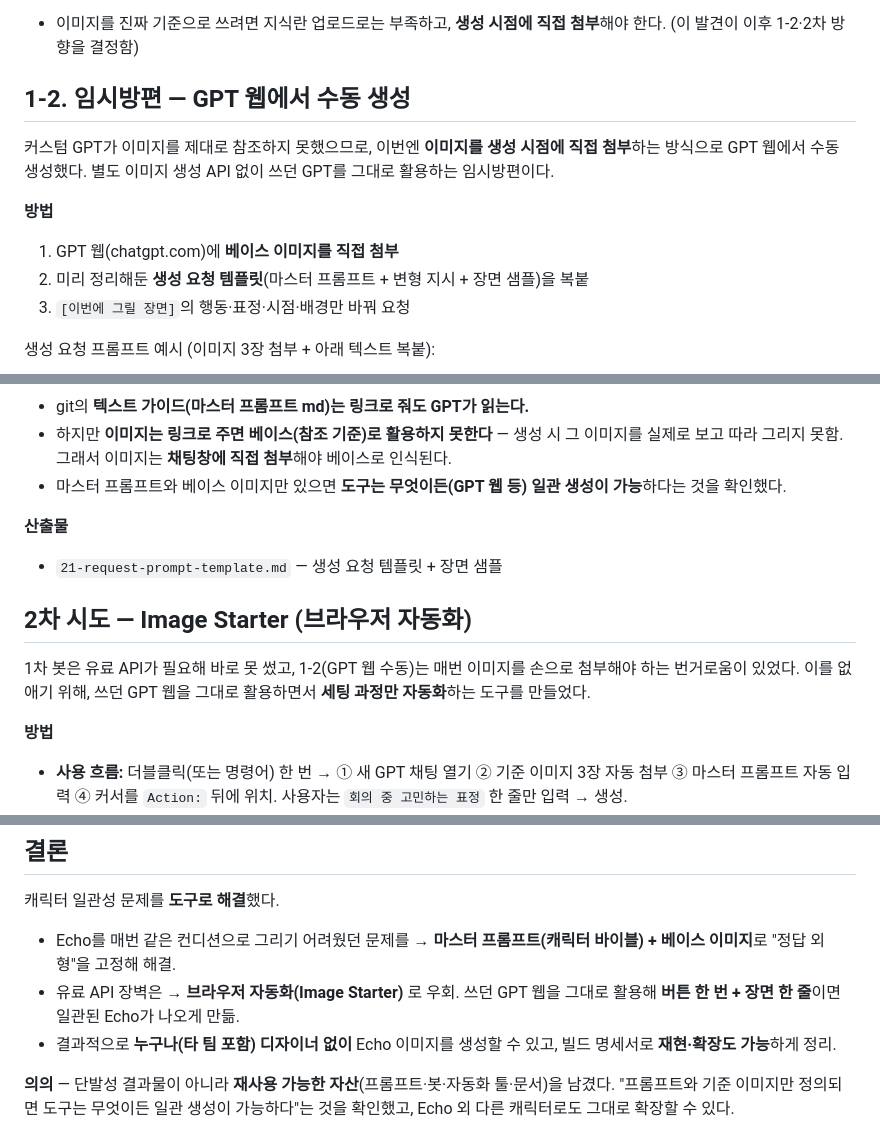
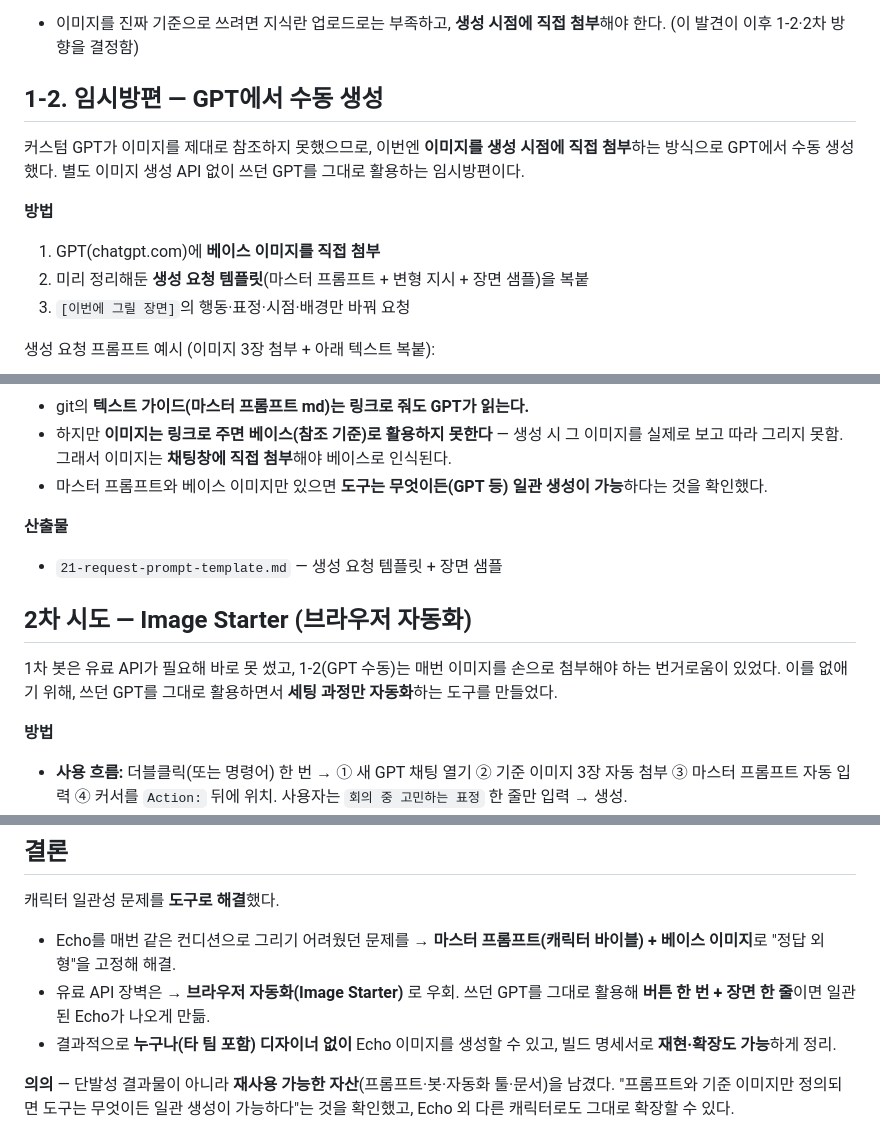
Before and after one commit to jieunhannnn/jieun-work, a Markdown page: docs/character-echo/00-overview.md, 3 parts joined by grey strips. Drawn GitHub-style.

Commit message:
docs: 'GPT 웹' → 'GPT'로 단순화 + 조사 보정
Co-Authored-By: Claude Opus 4.8 (1M context) <noreply@anthropic.com>

```diff
--- a/docs/character-echo/00-overview.md
+++ b/docs/character-echo/00-overview.md
@@ -50,12 +50,12 @@
 **배운 점**
 - 이미지를 진짜 기준으로 쓰려면 지식란 업로드로는 부족하고, **생성 시점에 직접 첨부**해야 한다. (이 발견이 이후 1-2·2차 방향을 결정함)
 
-## 1-2. 임시방편 — GPT 웹에서 수동 생성
+## 1-2. 임시방편 — GPT에서 수동 생성
 
-커스텀 GPT가 이미지를 제대로 참조하지 못했으므로, 이번엔 **이미지를 생성 시점에 직접 첨부**하는 방식으로 GPT 웹에서 수동 생성했다. 별도 이미지 생성 API 없이 쓰던 GPT를 그대로 활용하는 임시방편이다.
+커스텀 GPT가 이미지를 제대로 참조하지 못했으므로, 이번엔 **이미지를 생성 시점에 직접 첨부**하는 방식으로 GPT에서 수동 생성했다. 별도 이미지 생성 API 없이 쓰던 GPT를 그대로 활용하는 임시방편이다.
 
 **방법**
-1. GPT 웹(chatgpt.com)에 **베이스 이미지를 직접 첨부**
+1. GPT(chatgpt.com)에 **베이스 이미지를 직접 첨부**
 2. 미리 정리해둔 **생성 요청 템플릿**(마스터 프롬프트 + 변형 지시 + 장면 샘플)을 복붙
 3. `[이번에 그릴 장면]`의 행동·표정·시점·배경만 바꿔 요청
 
@@ -84,14 +84,14 @@ https://github.com/jieunhannnn/jieun-work/blob/main/docs/character-echo/20-echo-
 **배운 점**
 - git의 **텍스트 가이드(마스터 프롬프트 md)는 링크로 줘도 GPT가 읽는다.**
 - 하지만 **이미지는 링크로 주면 베이스(참조 기준)로 활용하지 못한다** — 생성 시 그 이미지를 실제로 보고 따라 그리지 못함. 그래서 이미지는 **채팅창에 직접 첨부**해야 베이스로 인식된다.
-- 마스터 프롬프트와 베이스 이미지만 있으면 **도구는 무엇이든(GPT 웹 등) 일관 생성이 가능**하다는 것을 확인했다.
+- 마스터 프롬프트와 베이스 이미지만 있으면 **도구는 무엇이든(GPT 등) 일관 생성이 가능**하다는 것을 확인했다.
 
 **산출물**
 - `21-request-prompt-template.md` — 생성 요청 템플릿 + 장면 샘플
 
 ## 2차 시도 — Image Starter (브라우저 자동화)
 
-1차 봇은 유료 API가 필요해 바로 못 썼고, 1-2(GPT 웹 수동)는 매번 이미지를 손으로 첨부해야 하는 번거로움이 있었다. 이를 없애기 위해, 쓰던 GPT 웹을 그대로 활용하면서 **세팅 과정만 자동화**하는 도구를 만들었다.
+1차 봇은 유료 API가 필요해 바로 못 썼고, 1-2(GPT 수동)는 매번 이미지를 손으로 첨부해야 하는 번거로움이 있었다. 이를 없애기 위해, 쓰던 GPT를 그대로 활용하면서 **세팅 과정만 자동화**하는 도구를 만들었다.
 
 **방법**
 - **사용 흐름:** 더블클릭(또는 명령어) 한 번 → ① 새 GPT 채팅 열기 ② 기준 이미지 3장 자동 첨부 ③ 마스터 프롬프트 자동 입력 ④ 커서를 `Action:` 뒤에 위치. 사용자는 `회의 중 고민하는 표정` 한 줄만 입력 → 생성.
@@ -126,7 +126,7 @@ https://github.com/jieunhannnn/jieun-work/blob/main/docs/character-echo/20-echo-
 캐릭터 일관성 문제를 **도구로 해결**했다.
 
 - Echo를 매번 같은 컨디션으로 그리기 어려웠던 문제를 → **마스터 프롬프트(캐릭터 바이블) + 베이스 이미지**로 "정답 외형"을 고정해 해결.
-- 유료 API 장벽은 → **브라우저 자동화(Image Starter)** 로 우회. 쓰던 GPT 웹을 그대로 활용해 **버튼 한 번 + 장면 한 줄**이면 일관된 Echo가 나오게 만듦.
+- 유료 API 장벽은 → **브라우저 자동화(Image Starter)** 로 우회. 쓰던 GPT를 그대로 활용해 **버튼 한 번 + 장면 한 줄**이면 일관된 Echo가 나오게 만듦.
 - 결과적으로 **누구나(타 팀 포함) 디자이너 없이** Echo 이미지를 생성할 수 있고, 빌드 명세서로 **재현·확장도 가능**하게 정리.
 
 **의의** — 단발성 결과물이 아니라 **재사용 가능한 자산**(프롬프트·봇·자동화 툴·문서)을 남겼다. "프롬프트와 기준 이미지만 정의되면 도구는 무엇이든 일관 생성이 가능하다"는 것을 확인했고, Echo 외 다른 캐릭터로도 그대로 확장할 수 있다.
```
